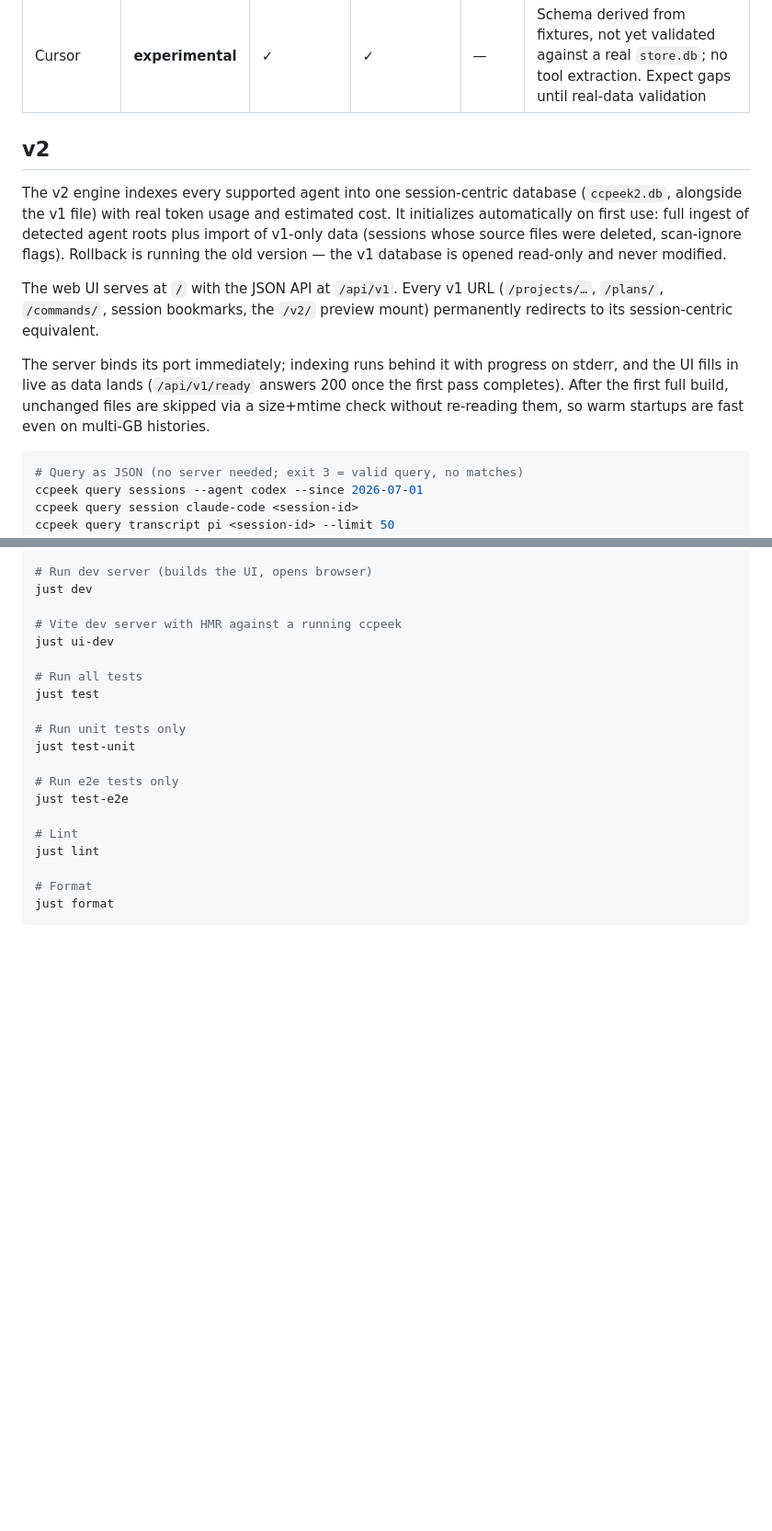
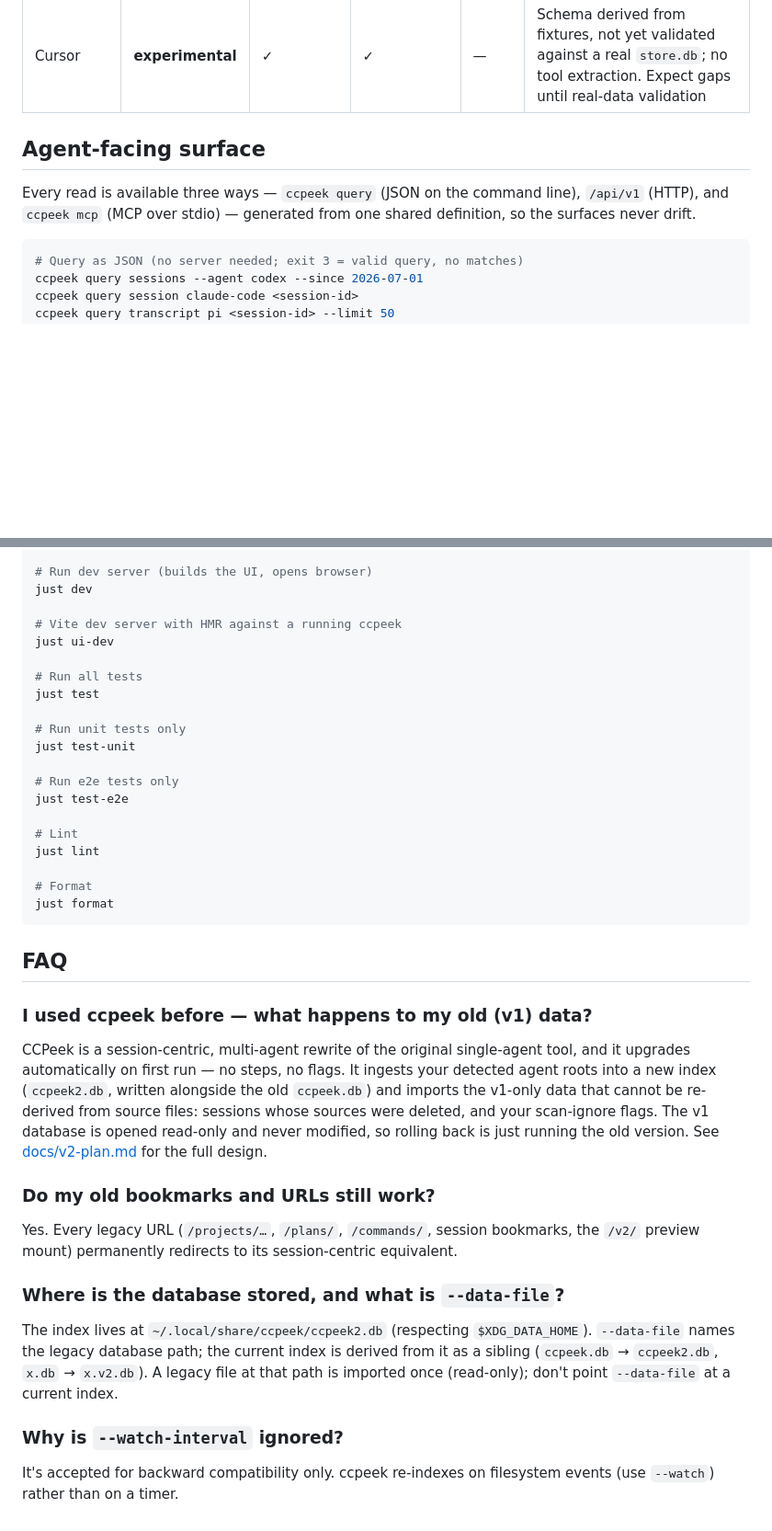
Before and after one commit to ahmedelgabri/ccpeek, a Markdown page: README.md, 2 parts joined by grey strips. Shown at 92% size. Drawn GitHub-style; blank space fills up the shorter version.

Commit message:
docs: restructure the README around current features, v1/migration to an FAQ
The v2 cutover is the product, so the README leads with it instead of
framing it as an upgrade: the intro drops the v2 callout, serve-first
and warm-start behavior move into Usage, and the old '## v2' section
becomes '## Agent-facing surface' with the migration and redirect
prose removed. A new FAQ at the end collects everything v1: the
automatic first-run import (and read-only v1 db), legacy URL
redirects, where the database lives / --data-file, and the ignored
--watch-interval.

Change-Id: I88660907374653aad98cf0389b17131e6a6a6964

````diff
--- a/README.md
+++ b/README.md
@@ -175,25 +174,11 @@ ccpeek export commands --project myapp --from 2025-01-01 --to 2025-06-01
 | OpenCode    | supported        | ✓        | ✓          | ✓          | Reported costs preferred; additive reasoning folded into billable output                                                              |
 | Cursor      | **experimental** | ✓        | ✓          | —          | Schema derived from fixtures, not yet validated against a real `store.db`; no tool extraction. Expect gaps until real-data validation |
 
-## v2
+## Agent-facing surface
 
-The v2 engine indexes every supported agent into one session-centric
-database (`ccpeek2.db`, alongside the v1 file) with real token usage and
-estimated cost. It initializes automatically on first use: full ingest of
-detected agent roots plus import of v1-only data (sessions whose source
-files were deleted, scan-ignore flags). Rollback is running the old
-version — the v1 database is opened read-only and never modified.
-
-The web UI serves at `/` with the JSON API at `/api/v1`. Every v1 URL
-(`/projects/…`, `/plans/`, `/commands/`, session bookmarks, the `/v2/`
-preview mount) permanently redirects to its session-centric equivalent.
-
-The server binds its port immediately; indexing runs behind it with
-progress on stderr, and the UI fills in live as data lands
-(`/api/v1/ready` answers 200 once the first pass completes). After the
-first full build, unchanged files are skipped via a size+mtime check
-without re-reading them, so warm startups are fast even on multi-GB
-histories.
+Every read is available three ways — `ccpeek query` (JSON on the
+command line), `/api/v1` (HTTP), and `ccpeek mcp` (MCP over stdio) —
+generated from one shared definition, so the surfaces never drift.
 
 ```sh
 # Query as JSON (no server needed; exit 3 = valid query, no matches)
@@ -255,3 +240,37 @@ just lint
 # Format
 just format
 ```
+
+## FAQ
+
+### I used ccpeek before — what happens to my old (v1) data?
+
+CCPeek is a session-centric, multi-agent rewrite of the original
+single-agent tool, and it upgrades automatically on first run — no
+steps, no flags. It ingests your detected agent roots into a new index
+(`ccpeek2.db`, written alongside the old `ccpeek.db`) and imports the
+v1-only data that cannot be re-derived from source files: sessions
+whose sources were deleted, and your scan-ignore flags. The v1 database
+is opened read-only and never modified, so rolling back is just running
+the old version. See [docs/v2-plan.md](docs/v2-plan.md) for the full
+design.
+
+### Do my old bookmarks and URLs still work?
+
+Yes. Every legacy URL (`/projects/…`, `/plans/`, `/commands/`, session
+bookmarks, the `/v2/` preview mount) permanently redirects to its
+session-centric equivalent.
+
+### Where is the database stored, and what is `--data-file`?
+
+The index lives at `~/.local/share/ccpeek/ccpeek2.db` (respecting
+`$XDG_DATA_HOME`). `--data-file` names the legacy database path; the
+current index is derived from it as a sibling (`ccpeek.db` →
+`ccpeek2.db`, `x.db` → `x.v2.db`). A legacy file at that path is
+imported once (read-only); don't point `--data-file` at a current
+index.
+
+### Why is `--watch-interval` ignored?
+
+It's accepted for backward compatibility only. ccpeek re-indexes on
+filesystem events (use `--watch`) rather than on a timer.
````
Also changed, not shown: other parts of README.md (+21 -22 lines).
